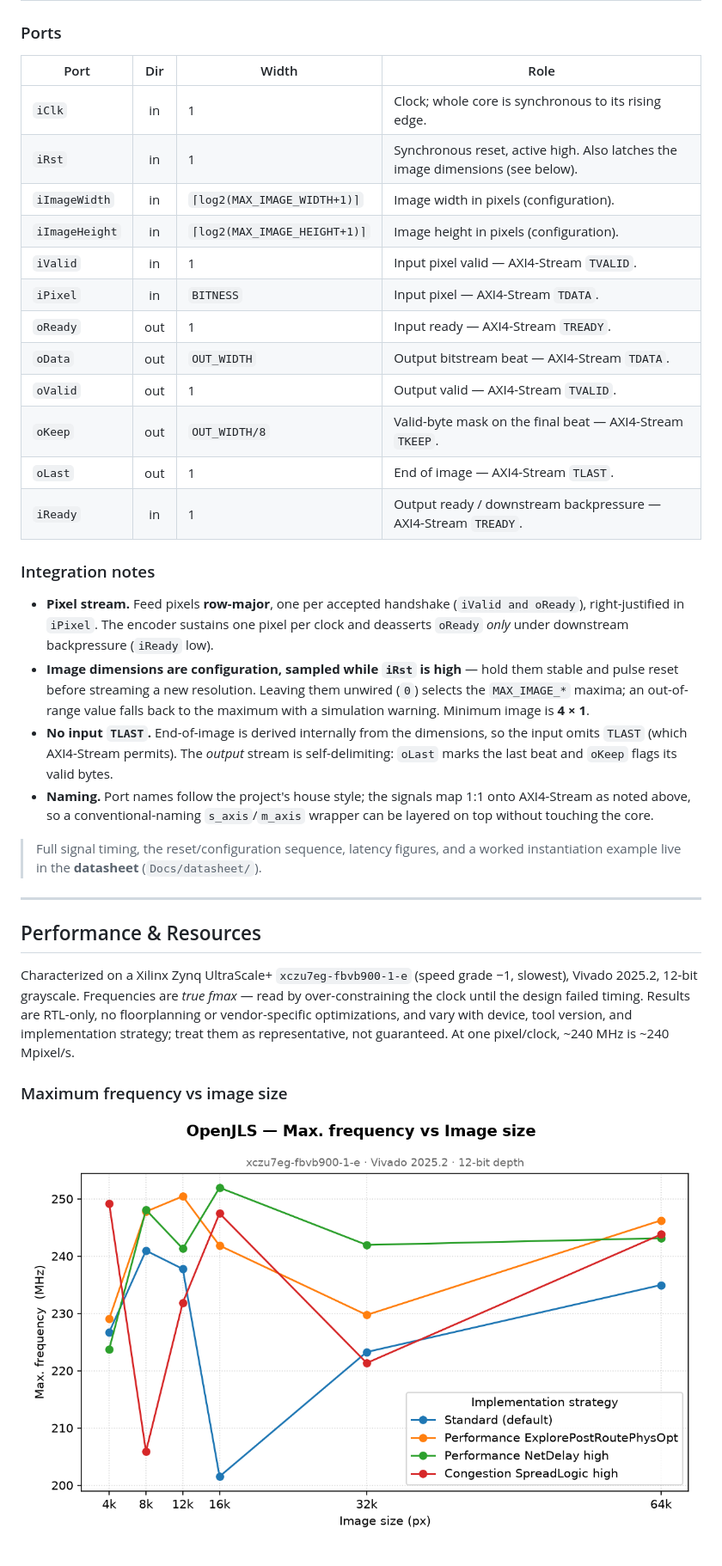
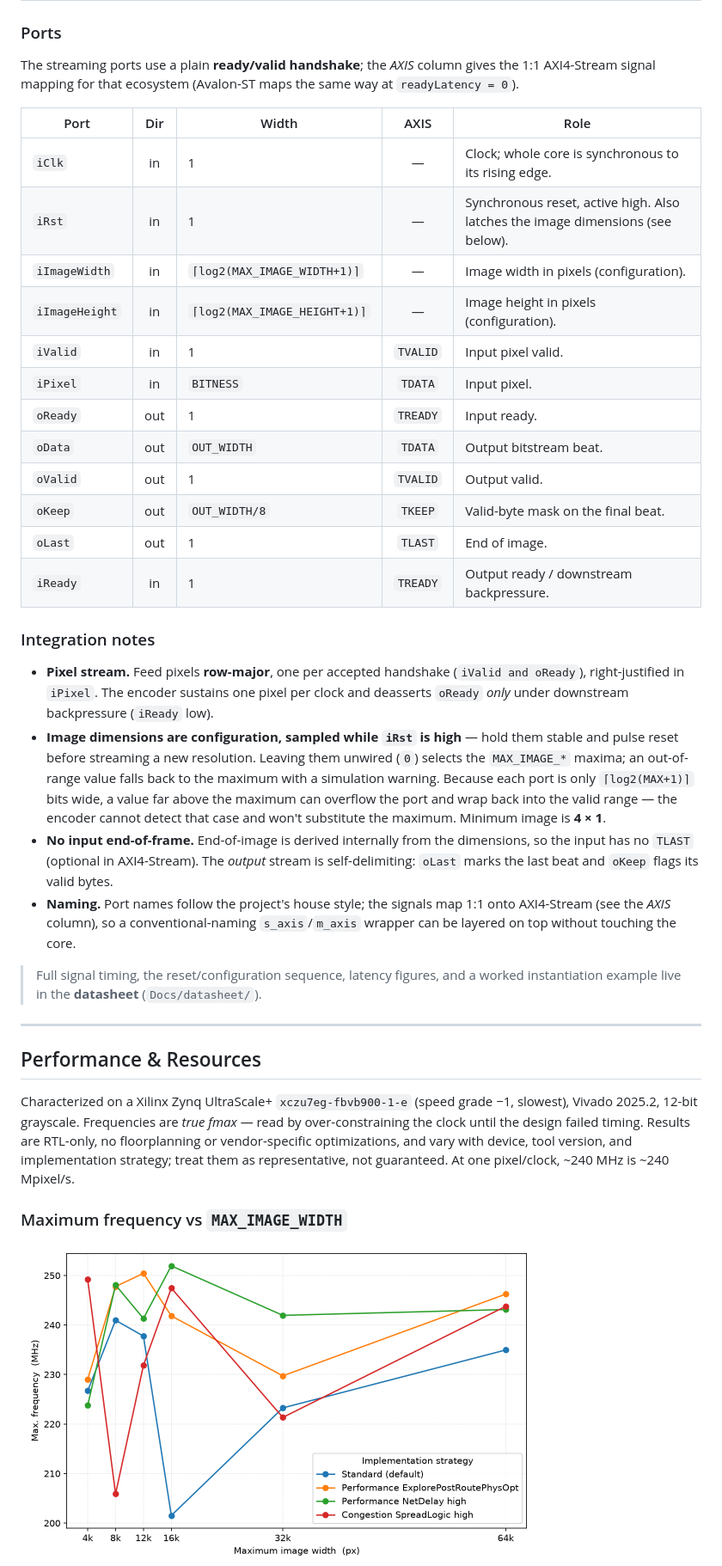
Before and after one commit to VitorMendesC/OpenJLS, a Markdown page: README.md, the part around one of its changes. Shown at 86% size. Drawn GitHub-style; pictures changed too: Docs/Images/fmax_vs_size.png.

```diff
--- a/README.md
+++ b/README.md
@@ -94,27 +110,29 @@ The core is a single entity, `openjls_top`, configured by generics and driven th
 
 ### Ports
 
-| Port | Dir | Width | Role |
-|---|:--:|---|---|
-| `iClk` | in | 1 | Clock; whole core is synchronous to its rising edge. |
-| `iRst` | in | 1 | Synchronous reset, active high. Also latches the image dimensions (see below). |
-| `iImageWidth` | in | `⌈log2(MAX_IMAGE_WIDTH+1)⌉` | Image width in pixels (configuration). |
-| `iImageHeight` | in | `⌈log2(MAX_IMAGE_HEIGHT+1)⌉` | Image height in pixels (configuration). |
-| `iValid` | in | 1 | Input pixel valid — AXI4-Stream `TVALID`. |
-| `iPixel` | in | `BITNESS` | Input pixel — AXI4-Stream `TDATA`. |
-| `oReady` | out | 1 | Input ready — AXI4-Stream `TREADY`. |
-| `oData` | out | `OUT_WIDTH` | Output bitstream beat — AXI4-Stream `TDATA`. |
-| `oValid` | out | 1 | Output valid — AXI4-Stream `TVALID`. |
-| `oKeep` | out | `OUT_WIDTH/8` | Valid-byte mask on the final beat — AXI4-Stream `TKEEP`. |
-| `oLast` | out | 1 | End of image — AXI4-Stream `TLAST`. |
-| `iReady` | in | 1 | Output ready / downstream backpressure — AXI4-Stream `TREADY`. |
+The streaming ports use a plain **ready/valid handshake**; the *AXIS* column gives the 1:1 AXI4-Stream signal mapping for that ecosystem (Avalon-ST maps the same way at `readyLatency = 0`).
+
+| Port | Dir | Width | AXIS | Role |
+|---|:--:|---|:--:|---|
+| `iClk` | in | 1 | — | Clock; whole core is synchronous to its rising edge. |
+| `iRst` | in | 1 | — | Synchronous reset, active high. Also latches the image dimensions (see below). |
+| `iImageWidth` | in | `⌈log2(MAX_IMAGE_WIDTH+1)⌉` | — | Image width in pixels (configuration). |
+| `iImageHeight` | in | `⌈log2(MAX_IMAGE_HEIGHT+1)⌉` | — | Image height in pixels (configuration). |
+| `iValid` | in | 1 | `TVALID` | Input pixel valid. |
+| `iPixel` | in | `BITNESS` | `TDATA` | Input pixel. |
+| `oReady` | out | 1 | `TREADY` | Input ready. |
+| `oData` | out | `OUT_WIDTH` | `TDATA` | Output bitstream beat. |
+| `oValid` | out | 1 | `TVALID` | Output valid. |
+| `oKeep` | out | `OUT_WIDTH/8` | `TKEEP` | Valid-byte mask on the final beat. |
+| `oLast` | out | 1 | `TLAST` | End of image. |
+| `iReady` | in | 1 | `TREADY` | Output ready / downstream backpressure. |
 
 ### Integration notes
 
 - **Pixel stream.** Feed pixels **row-major**, one per accepted handshake (`iValid and oReady`), right-justified in `iPixel`. The encoder sustains one pixel per clock and deasserts `oReady` *only* under downstream backpressure (`iReady` low).
-- **Image dimensions are configuration, sampled while `iRst` is high** — hold them stable and pulse reset before streaming a new resolution. Leaving them unwired (`0`) selects the `MAX_IMAGE_*` maxima; an out-of-range value falls back to the maximum with a simulation warning. Minimum image is **4 × 1**.
-- **No input `TLAST`.** End-of-image is derived internally from the dimensions, so the input omits `TLAST` (which AXI4-Stream permits). The *output* stream is self-delimiting: `oLast` marks the last beat and `oKeep` flags its valid bytes.
-- **Naming.** Port names follow the project's house style; the signals map 1:1 onto AXI4-Stream as noted above, so a conventional-naming `s_axis`/`m_axis` wrapper can be layered on top without touching the core.
+- **Image dimensions are configuration, sampled while `iRst` is high** — hold them stable and pulse reset before streaming a new resolution. Leaving them unwired (`0`) selects the `MAX_IMAGE_*` maxima; an out-of-range value falls back to the maximum with a simulation warning. Because each port is only `⌈log2(MAX+1)⌉` bits wide, a value far above the maximum can overflow the port and wrap back into the valid range — the encoder cannot detect that case and won't substitute the maximum. Minimum image is **4 × 1**.
+- **No input end-of-frame.** End-of-image is derived internally from the dimensions, so the input has no `TLAST` (optional in AXI4-Stream). The *output* stream is self-delimiting: `oLast` marks the last beat and `oKeep` flags its valid bytes.
+- **Naming.** Port names follow the project's house style; the signals map 1:1 onto AXI4-Stream (see the *AXIS* column), so a conventional-naming `s_axis`/`m_axis` wrapper can be layered on top without touching the core.
 
 > Full signal timing, the reset/configuration sequence, latency figures, and a worked instantiation example live in the **datasheet** (`Docs/datasheet/`).
 
@@ -124,9 +142,9 @@ The core is a single entity, `openjls_top`, configured by generics and driven th
 
 Characterized on a Xilinx Zynq UltraScale+ `xczu7eg-fbvb900-1-e` (speed grade −1, slowest), Vivado 2025.2, 12-bit grayscale. Frequencies are *true fmax* — read by over-constraining the clock until the design failed timing. Results are RTL-only, no floorplanning or vendor-specific optimizations, and vary with device, tool version, and implementation strategy; treat them as representative, not guaranteed. At one pixel/clock, ~240 MHz is ~240 Mpixel/s.
 
-### Maximum frequency vs image size
+### Maximum frequency vs `MAX_IMAGE_WIDTH`
 
-![Maximum frequency vs image size](Docs/Images/fmax_vs_size.png)
+<img src="Docs/Images/fmax_vs_size.png" alt="Maximum frequency vs MAX_IMAGE_WIDTH" width="600">
 
 No single strategy wins at every size: the design is congestion-bound, so the best implementation strategy shifts with the image's on-chip BRAM footprint. Small images pack the logic tightly (little line-buffer BRAM to spread it) and favour congestion-spreading; large images are already spread by their BRAM and favour net-delay or post-route optimisation. Taking the best strategy per size, fmax stays in the **~242–252 MHz** band; the Default strategy ranges ~200–241 MHz.
 
```
Also changed, not shown: other parts of README.md (+27 -11 lines), Docs/roadmap.md (+4 -0 lines), Docs/Images/util_vs_size.png, 4 other files.
